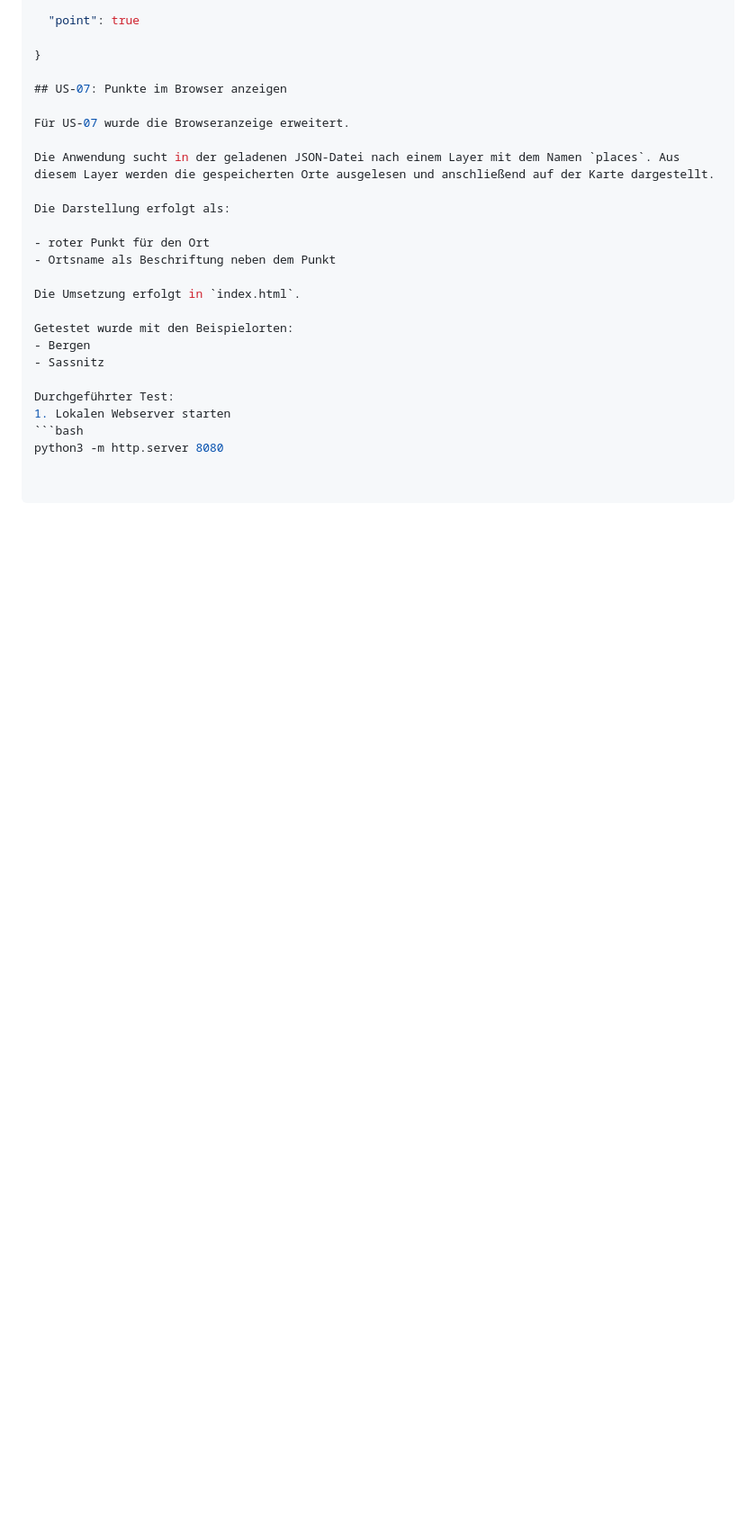
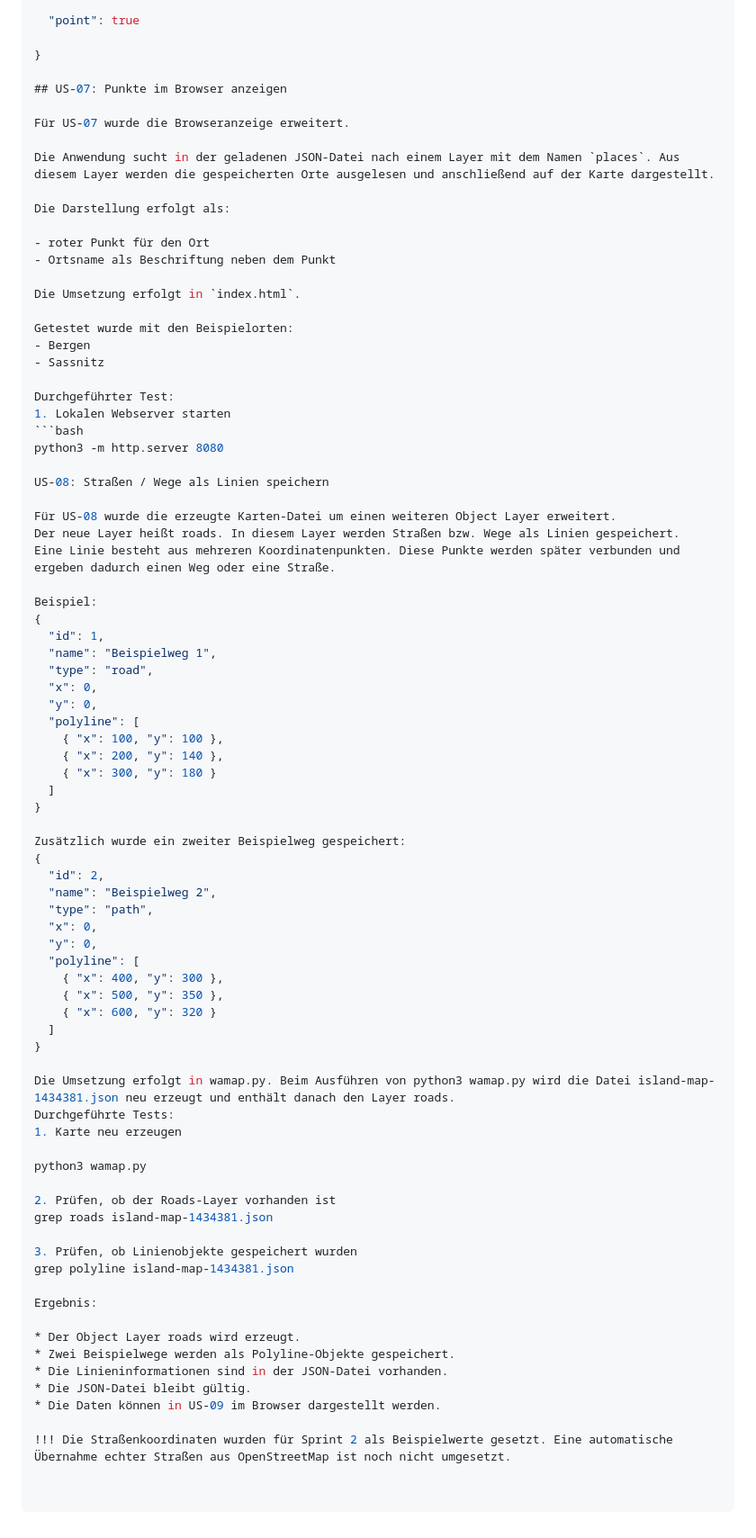
Before and after one commit to elieen-b/workadventure-map, a Markdown page: README.md, the part around the change. Shown at 90% size. Rendered like a GitHub page; blank space fills up the shorter version.

Commit message:
US-8: Straßen / Wege als Linien speichern

````diff
--- a/README.md
+++ b/README.md
@@ -233,3 +233,59 @@ Durchgeführter Test:
 1. Lokalen Webserver starten
 ```bash
 python3 -m http.server 8080
+
+US-08: Straßen / Wege als Linien speichern
+
+Für US-08 wurde die erzeugte Karten-Datei um einen weiteren Object Layer erweitert.
+Der neue Layer heißt roads. In diesem Layer werden Straßen bzw. Wege als Linien gespeichert.
+Eine Linie besteht aus mehreren Koordinatenpunkten. Diese Punkte werden später verbunden und ergeben dadurch einen Weg oder eine Straße.
+
+Beispiel:
+{
+  "id": 1,
+  "name": "Beispielweg 1",
+  "type": "road",
+  "x": 0,
+  "y": 0,
+  "polyline": [
+    { "x": 100, "y": 100 },
+    { "x": 200, "y": 140 },
+    { "x": 300, "y": 180 }
+  ]
+}
+
+Zusätzlich wurde ein zweiter Beispielweg gespeichert:
+{
+  "id": 2,
+  "name": "Beispielweg 2",
+  "type": "path",
+  "x": 0,
+  "y": 0,
+  "polyline": [
+    { "x": 400, "y": 300 },
+    { "x": 500, "y": 350 },
+    { "x": 600, "y": 320 }
+  ]
+}
+
+Die Umsetzung erfolgt in wamap.py. Beim Ausführen von python3 wamap.py wird die Datei island-map-1434381.json neu erzeugt und enthält danach den Layer roads.
+Durchgeführte Tests:
+1. Karte neu erzeugen
+
+python3 wamap.py
+
+2. Prüfen, ob der Roads-Layer vorhanden ist
+grep roads island-map-1434381.json
+
+3. Prüfen, ob Linienobjekte gespeichert wurden
+grep polyline island-map-1434381.json
+
+Ergebnis:
+
+* Der Object Layer roads wird erzeugt.
+* Zwei Beispielwege werden als Polyline-Objekte gespeichert.
+* Die Linieninformationen sind in der JSON-Datei vorhanden.
+* Die JSON-Datei bleibt gültig.
+* Die Daten können in US-09 im Browser dargestellt werden.
+
+!!! Die Straßenkoordinaten wurden für Sprint 2 als Beispielwerte gesetzt. Eine automatische Übernahme echter Straßen aus OpenStreetMap ist noch nicht umgesetzt.
````
